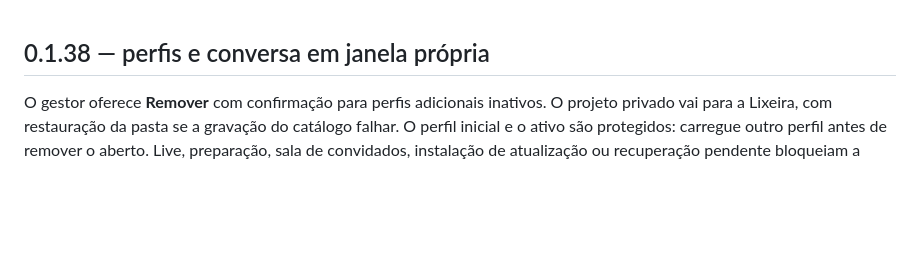
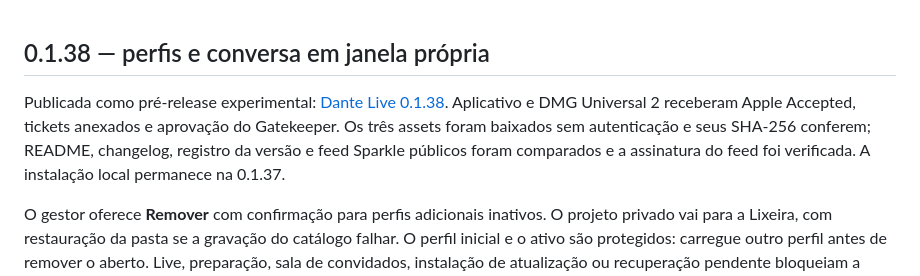
Before and after one commit to dantetesta/dante-live, a Markdown page: docs/STATUS.md, the part around the change. GitHub-like rendering; blank space fills up the shorter version.

```diff
--- a/docs/STATUS.md
+++ b/docs/STATUS.md
@@ -1,4 +1,6 @@
 ## 0.1.38 — perfis e conversa em janela própria
+
+Publicada como pré-release experimental: [Dante Live 0.1.38](https://github.com/dantetesta/dante-live/releases/tag/v0.1.38). Aplicativo e DMG Universal 2 receberam Apple Accepted, tickets anexados e aprovação do Gatekeeper. Os três assets foram baixados sem autenticação e seus SHA-256 conferem; README, changelog, registro da versão e feed Sparkle públicos foram comparados e a assinatura do feed foi verificada. A instalação local permanece na 0.1.37.
 
 O gestor oferece **Remover** com confirmação para perfis adicionais inativos. O projeto privado vai para a Lixeira, com restauração da pasta se a gravação do catálogo falhar. O perfil inicial e o ativo são protegidos: carregue outro perfil antes de remover o aberto. Live, preparação, sala de convidados, instalação de atualização ou recuperação pendente bloqueiam a remoção. Arquivos de mídia externos e configurações globais são preservados.
 
```
Also changed, not shown: docs/FEATURE-MATRIX.md (+1 -1 lines).
